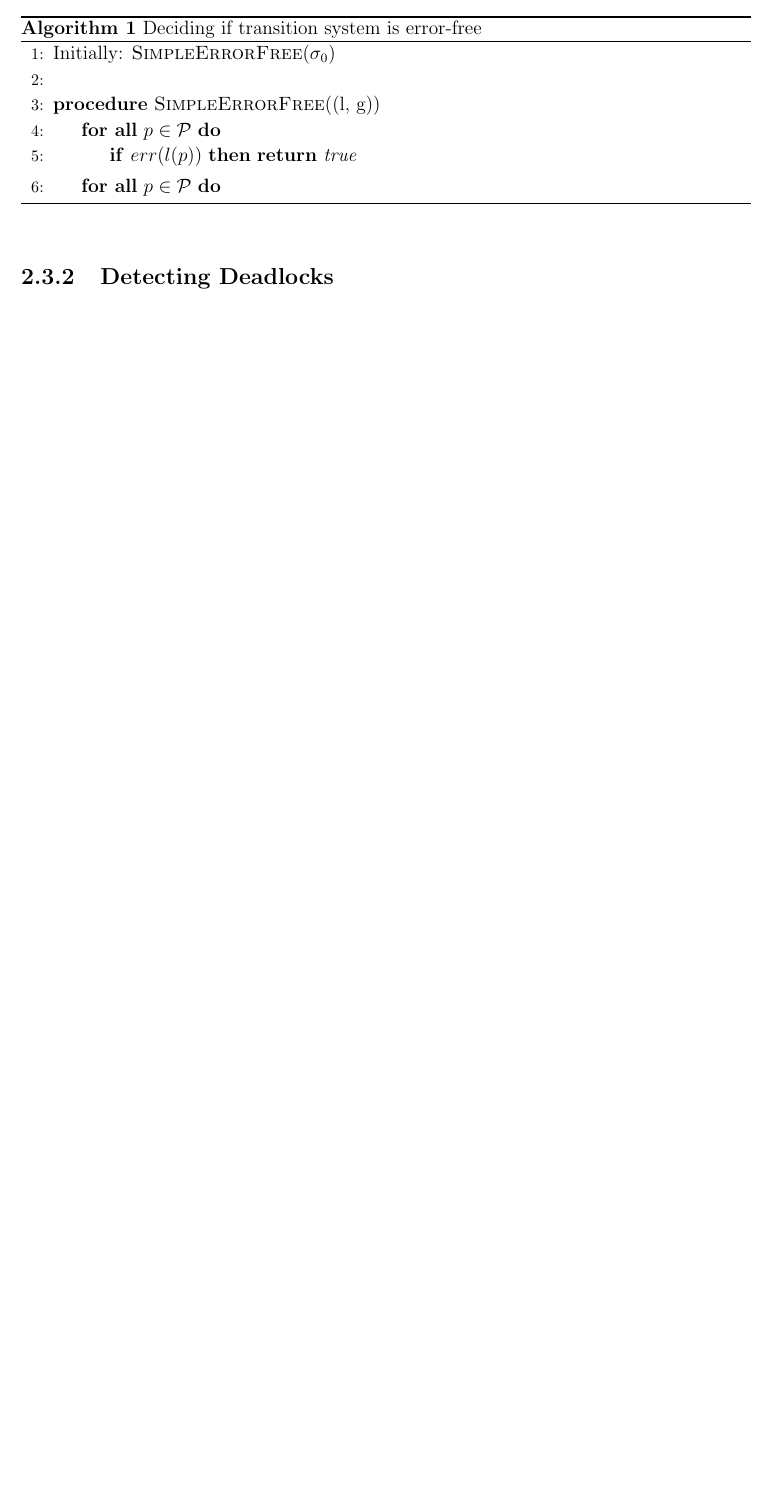
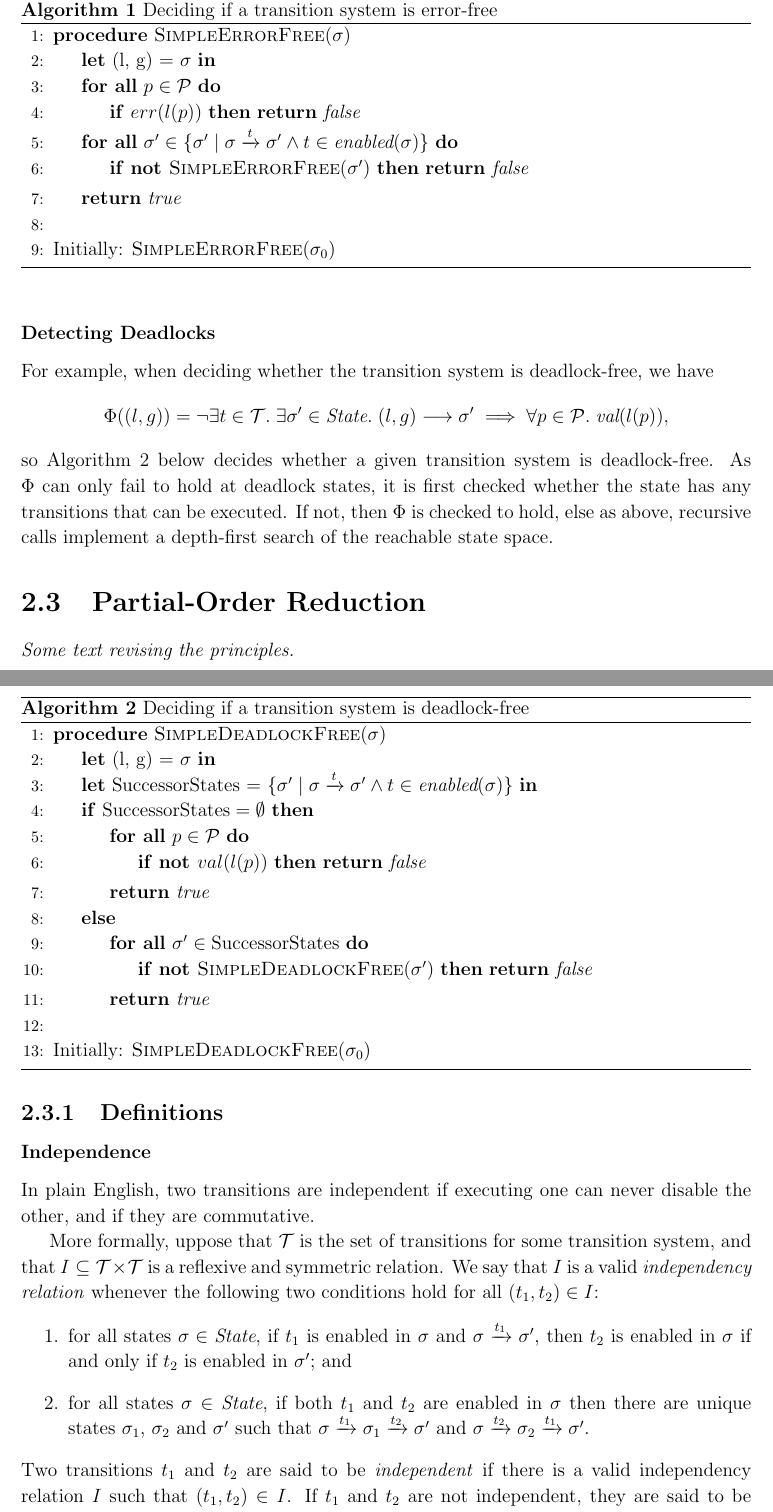
Before and after one commit to isaac-dunn/Part2_Project, a LaTeX thesis (diss/diss.tex): part of page 13 of 27 before the commit and two parts of pages 13 and 14 of 27 after it, the two joined at a grey line, cut so that both start at the same text, the shorter picture padded with empty space. Compiled offline with pdfLaTeX.

Commit message:
Simple deadlock checking; define independence

```diff
--- a/diss/diss.tex
+++ b/diss/diss.tex
@@ -17,6 +17,8 @@
 
 \renewcommand{\baselinestretch}{1.1}    % adjust line spacing to make
                                         % more readable
+
+\newcommand{\Let}[2]{\State \textbf{let} #1 = #2 \textbf{in}}
 
 \begin{document}
 
@@ -296,20 +306,99 @@ $A = (State, \Delta, \sigma_0)$ is error-free.
 
-\begin{algorithm} \caption{Deciding if transition system is error-free} \label{lbbbb} \begin{algorithmic}[1]
-	\State Initially: $\textsc{SimpleErrorFree}(\sigma_0)$
-	\State
-	\Procedure{SimpleErrorFree}{(l, g)}
+\begin{algorithm} \caption{Deciding if a transition system is error-free}
+	\label{simple-error-free} \begin{algorithmic}[1]
+	\Procedure{SimpleErrorFree}{$\sigma$}
+	\Let{(l, g)}{$\sigma$}
 	\ForAll{$p \in \mathcal{P}$}
 		\If{$err(l(p))$}
-		\Return \textit{true}
+		\Return \textit{false}
 		\EndIf
-	\EndFor \ForAll{$p \in \mathcal{P}$}
+	\EndFor \ForAll{$\sigma' \in \{\sigma' \mid \sigma \xrightarrow{t} \sigma' \wedge t \in \textit{enabled}(\sigma)\}$}
+		\If{$\textbf{not } \textsc{SimpleErrorFree}(\sigma')$}
+		\Return \textit{false}
+		\EndIf
+	\EndFor
+	\State \Return \textit{true}
+	\EndProcedure
+	\State
+	\State Initially: $\textsc{SimpleErrorFree}(\sigma_0)$
+\end{algorithmic} \end{algorithm}
 
-	\EndFor
-	\EndProcedure
-\end{algorithmic} \end{algorithm}
-\subsection{Detecting Deadlocks}
+\subsubsection{Detecting Deadlocks}
+For example, when deciding whether the transition system
+is deadlock-free, we have
+\[
+	\Phi((l, g)) =\neg \exists t \in \mathcal{T}.\;
+	\exists\sigma' \in \textit{State}.\;(l, g) \longrightarrow \sigma'
+	\implies \forall p \in \mathcal{P}.\;\textit{val}(l(p)),
+\]
+so Algorithm \ref{simple-deadlock-free} below decides whether a given transition system
+is deadlock-free. As $\Phi$ can only fail to hold at deadlock states, it is first
+checked whether the state has any transitions that can be executed. If not, then
+$\Phi$ is checked to hold, else as above, recursive calls implement a
+depth-first search of the reachable state space.
 
-\section{Dynamic Partial-Order Reduction}
+\begin{algorithm} \caption{Deciding if a transition system is deadlock-free}
+	\label{simple-deadlock-free} \begin{algorithmic}[1]
+		\Procedure{SimpleDeadlockFree}{$\sigma$}
+		\Let{(l, g)}{$\sigma$}
+		\Let{SuccessorStates}{$\{\sigma' \mid \sigma \xrightarrow{t}
+			\sigma' \wedge t \in \textit{enabled}(\sigma)\}$}
+		\If{$\text{SuccessorStates} = \emptyset$}
+			\ForAll{$p \in \mathcal{P}$}
+				\If{$\textbf{not } val(l(p))$} \Return \textit{false}
+				\EndIf
+			\EndFor
+			\State \Return \textit{true}
+		\Else
+			\ForAll{$\sigma' \in \text{SuccessorStates}$}
+				\If{$\textbf{not } \textsc{SimpleDeadlockFree}(\sigma')$}
+					\Return \textit{false}
+				\EndIf
+			\EndFor
+		\State \Return \textit{true}
+		\EndIf
+		\EndProcedure
+		\State
+		\State Initially: $\textsc{SimpleDeadlockFree}(\sigma_0)$
+	\end{algorithmic} \end{algorithm}
+
+\section{Partial-Order Reduction}
+\textit{Some text revising the principles.}
+
+\subsection{Definitions}
+
+\subsubsection{Independence}
+In plain English, two transitions are independent if executing one
+can never disable the other, and if they are commutative.
+
+More formally, uppose that $\mathcal{T}$ is the set of
+transitions for some transition system, and
+that $I \subseteq \mathcal{T} \times \mathcal{T}$
+is a reflexive and symmetric relation. We say
+that $I$ is a valid \emph{independency relation}
+whenever the following two conditions hold for
+all $(t_1, t_2) \in I$:
+\begin{enumerate}
+	\item for all states $\sigma \in \textit{State}$,
+		if $t_1$ is enabled in $\sigma$ and
+		$\sigma \xrightarrow{t_1} \sigma'$, then
+		$t_2$ is enabled in $\sigma$ if and only if
+		$t_2$ is enabled in $\sigma'$; and
+	\item for all states $\sigma \in \textit{State}$,
+		if both $t_1$ and $t_2$ are enabled in $\sigma$
+		then there are unique states $\sigma_1$, $\sigma_2$ and
+		$\sigma'$ such that
+		$\sigma \xrightarrow{t_1} \sigma_1 \xrightarrow{t_2} \sigma'$
+		and
+		$\sigma \xrightarrow{t_2} \sigma_2 \xrightarrow{t_1} \sigma'$.
+\end{enumerate}
+Two transitions $t_1$ and $t_2$ are said to be \emph{independent}
+if there is a valid independency relation $I$ such that $(t_1, t_2) \in I$.
+If $t_1$ and $t_2$ are not independent, they are said to be \emph{dependent}.
+
+
+\subsection{Dynamic Partial-Order Reduction}
+
 
 
 \chapter{Implementation}
```
Also changed, not shown: diss/diss.tex (30 more changed lines).
